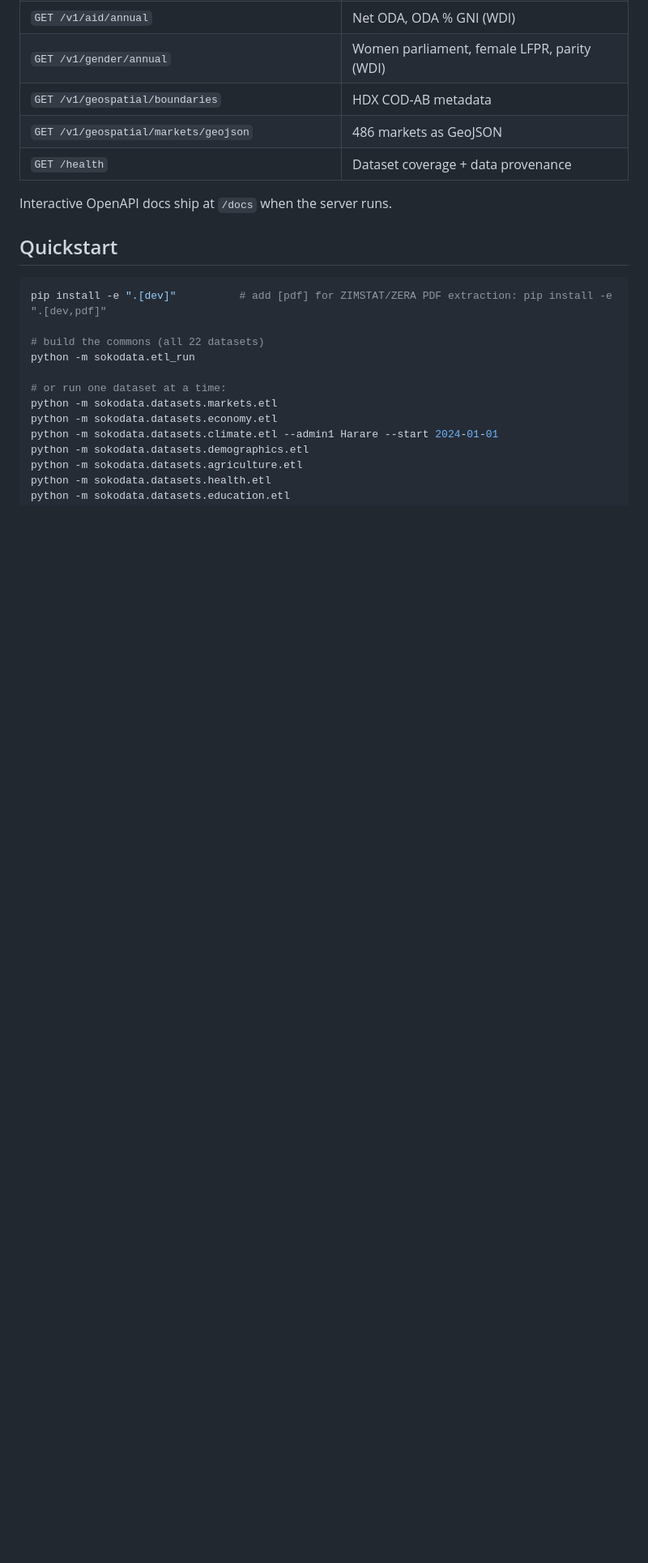
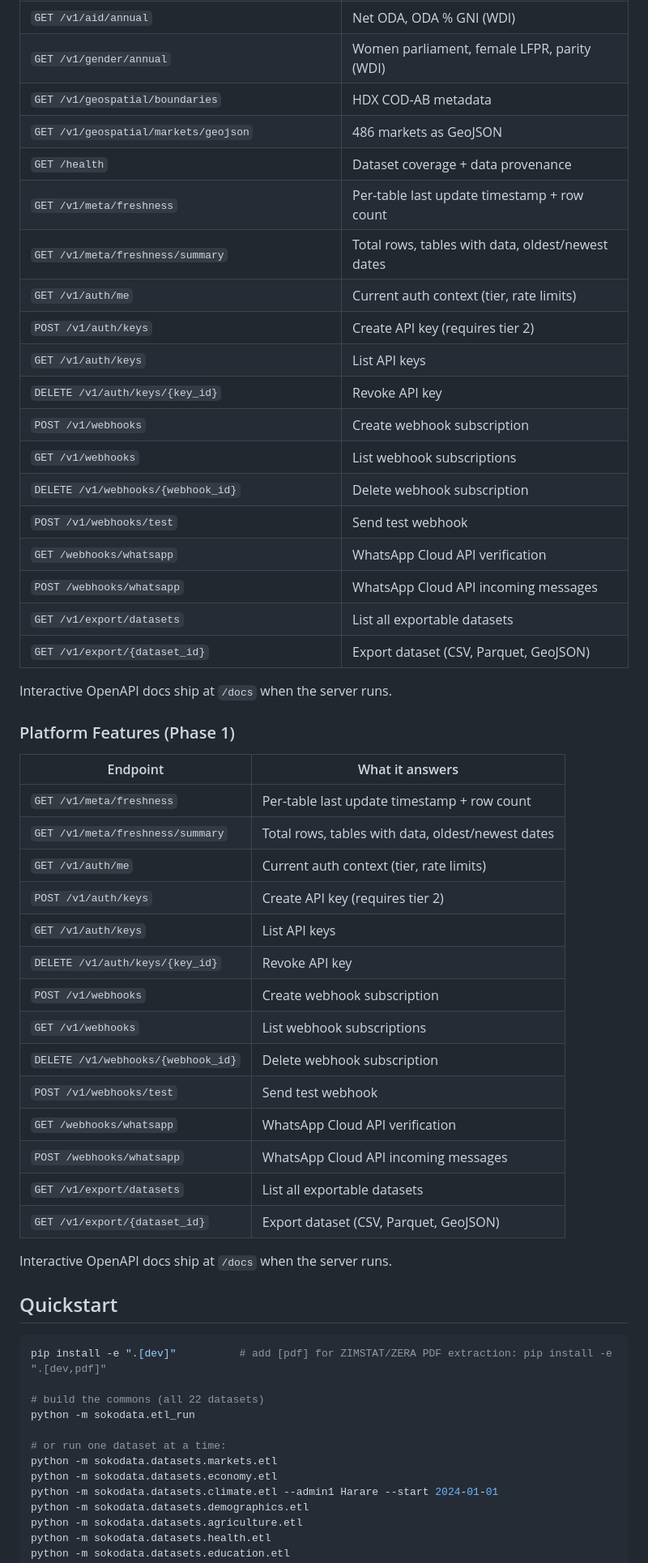
Before and after one commit to alfredshingai/SokoData, a Markdown page: README.md, the part around one of its changes. Shown at 81% size. Rendered like a GitHub page; blank space fills up the shorter version.

```diff
--- a/README.md
+++ b/README.md
@@ -127,6 +138,41 @@ $ curl sokodata.onrender.com/v1/catalog
 | `GET /v1/geospatial/boundaries` | HDX COD-AB metadata |
 | `GET /v1/geospatial/markets/geojson` | 486 markets as GeoJSON |
 | `GET /health` | Dataset coverage + data provenance |
+| `GET /v1/meta/freshness` | Per-table last update timestamp + row count |
+| `GET /v1/meta/freshness/summary` | Total rows, tables with data, oldest/newest dates |
+| `GET /v1/auth/me` | Current auth context (tier, rate limits) |
+| `POST /v1/auth/keys` | Create API key (requires tier 2) |
+| `GET /v1/auth/keys` | List API keys |
+| `DELETE /v1/auth/keys/{key_id}` | Revoke API key |
+| `POST /v1/webhooks` | Create webhook subscription |
+| `GET /v1/webhooks` | List webhook subscriptions |
+| `DELETE /v1/webhooks/{webhook_id}` | Delete webhook subscription |
+| `POST /v1/webhooks/test` | Send test webhook |
+| `GET /webhooks/whatsapp` | WhatsApp Cloud API verification |
+| `POST /webhooks/whatsapp` | WhatsApp Cloud API incoming messages |
+| `GET /v1/export/datasets` | List all exportable datasets |
+| `GET /v1/export/{dataset_id}` | Export dataset (CSV, Parquet, GeoJSON) |
+
+Interactive OpenAPI docs ship at `/docs` when the server runs.
+
+### Platform Features (Phase 1)
+
+| Endpoint | What it answers |
+|---|---|
+| `GET /v1/meta/freshness` | Per-table last update timestamp + row count |
+| `GET /v1/meta/freshness/summary` | Total rows, tables with data, oldest/newest dates |
+| `GET /v1/auth/me` | Current auth context (tier, rate limits) |
+| `POST /v1/auth/keys` | Create API key (requires tier 2) |
+| `GET /v1/auth/keys` | List API keys |
+| `DELETE /v1/auth/keys/{key_id}` | Revoke API key |
+| `POST /v1/webhooks` | Create webhook subscription |
+| `GET /v1/webhooks` | List webhook subscriptions |
+| `DELETE /v1/webhooks/{webhook_id}` | Delete webhook subscription |
+| `POST /v1/webhooks/test` | Send test webhook |
+| `GET /webhooks/whatsapp` | WhatsApp Cloud API verification |
+| `POST /webhooks/whatsapp` | WhatsApp Cloud API incoming messages |
+| `GET /v1/export/datasets` | List all exportable datasets |
+| `GET /v1/export/{dataset_id}` | Export dataset (CSV, Parquet, GeoJSON) |
 
 Interactive OpenAPI docs ship at `/docs` when the server runs.
 
```
Also changed, not shown: other parts of README.md (+40 -7 lines).
